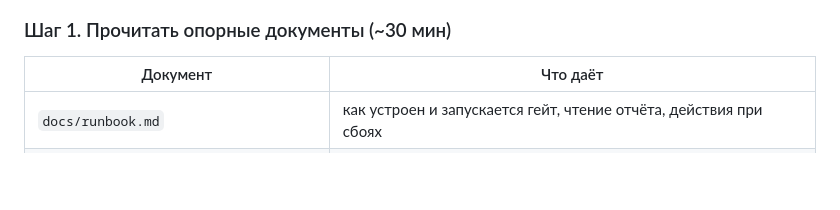
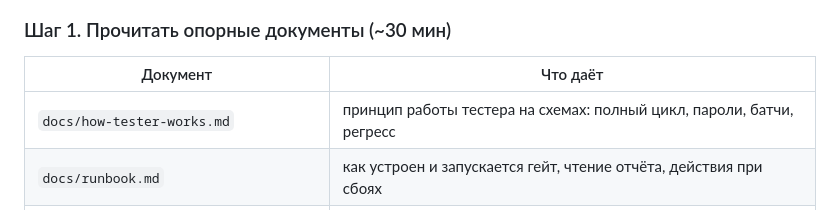
Before and after one commit to redokov/APKScenTest, a Markdown page: docs/manual-start-and-new-base.md, the part around the change. Rendered like a GitHub page; blank space fills up the shorter version.

```diff
--- a/docs/manual-start-and-new-base.md
+++ b/docs/manual-start-and-new-base.md
@@ -32,6 +32,7 @@ java -jar c:/Users/r.edokov/Downloads/plantuml.jar -tpng -charset UTF-8 *.puml
 
 | Документ | Что даёт |
 |---|---|
+| `docs/how-tester-works.md` | принцип работы тестера на схемах: полный цикл, пароли, батчи, регресс |
 | `docs/runbook.md` | как устроен и запускается гейт, чтение отчёта, действия при сбоях |
 | `docs/night-report-<последняя дата>.md` | актуальное состояние: что зелёное, что чинили последней ночью |
 | `tmp/s004/facts-e2e-runs.md` | летопись фактов и ловушек, полученных «кровью» — читать обязательно |
```
Also changed, not shown: README.md (+5 -1 lines), docs/how-tester-works.md (added, +60 -0 lines), tools/remotion-docs/README.md (added, +35 -0 lines), docs/diagrams/TesterBatches.png (added), docs/diagrams/TesterPasswords.png (added), docs/diagrams/TesterPipeline.png (added), docs/diagrams/TesterRegression.png (added), 9 other files.
